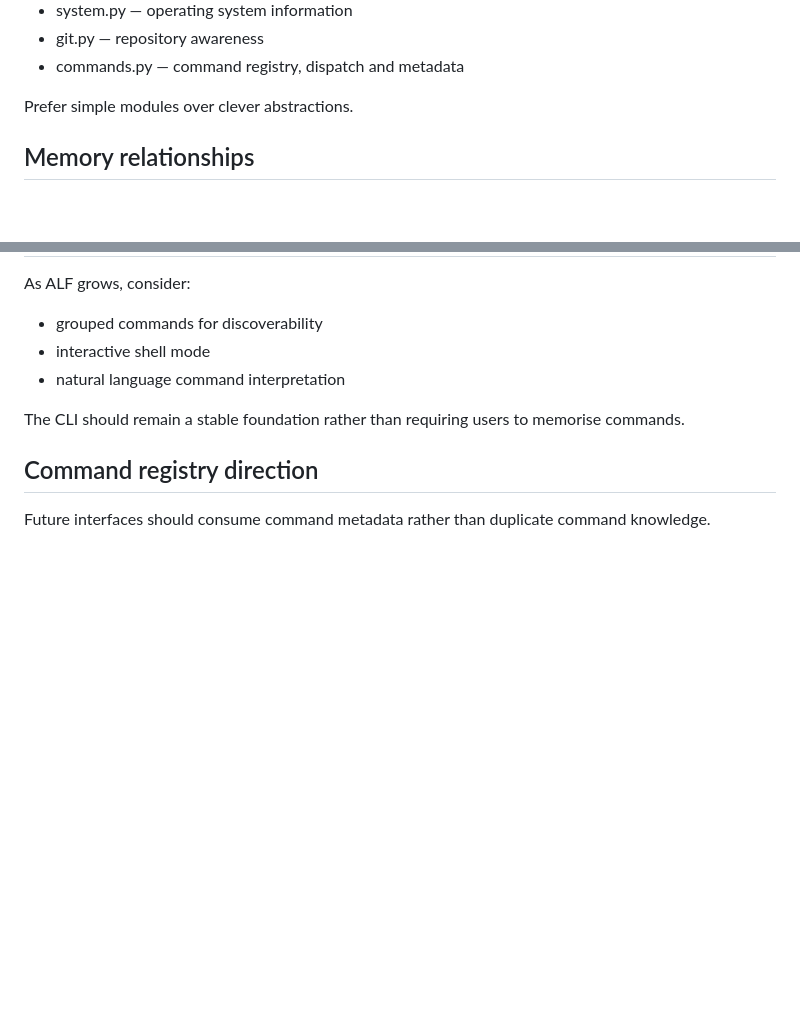
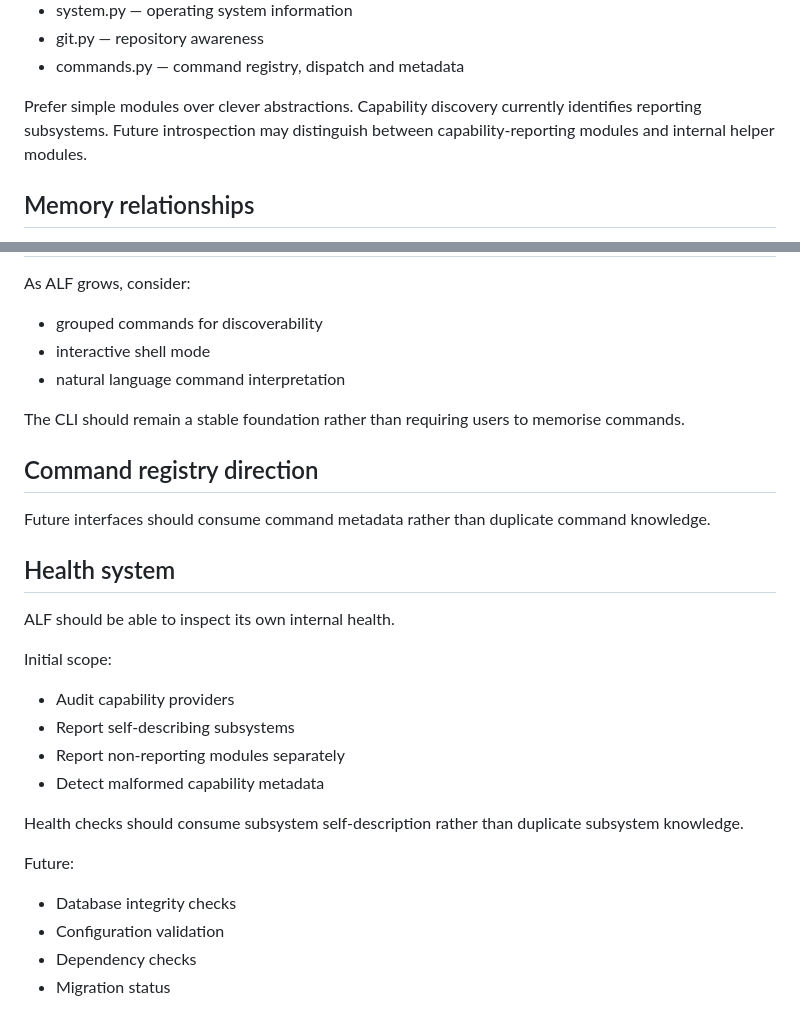
Before and after one commit to pierreworking-cyber/alf, a Markdown page: WALL.md, 2 parts joined by grey strips. Drawn GitHub-style; blank space fills up the shorter version.

Commit message:
architecture: define ALF introspection scope

```diff
--- a/WALL.md
+++ b/WALL.md
@@ -95,6 +95,8 @@ Current direction:
 - commands.py — command registry, dispatch and metadata
 
 Prefer simple modules over clever abstractions.
+Capability discovery currently identifies reporting subsystems.
+Future introspection may distinguish between capability-reporting modules and internal helper modules.
 
 ## Memory relationships
 
@@ -171,3 +173,23 @@ The CLI should remain a stable foundation rather than requiring users to memoris
 ## Command registry direction
 
 Future interfaces should consume command metadata rather than duplicate command knowledge.
+
+## Health system
+
+ALF should be able to inspect its own internal health.
+
+Initial scope:
+
+- Audit capability providers
+- Report self-describing subsystems
+- Report non-reporting modules separately
+- Detect malformed capability metadata
+
+Health checks should consume subsystem self-description rather than duplicate subsystem knowledge.
+
+Future:
+
+- Database integrity checks
+- Configuration validation
+- Dependency checks
+- Migration status
```
